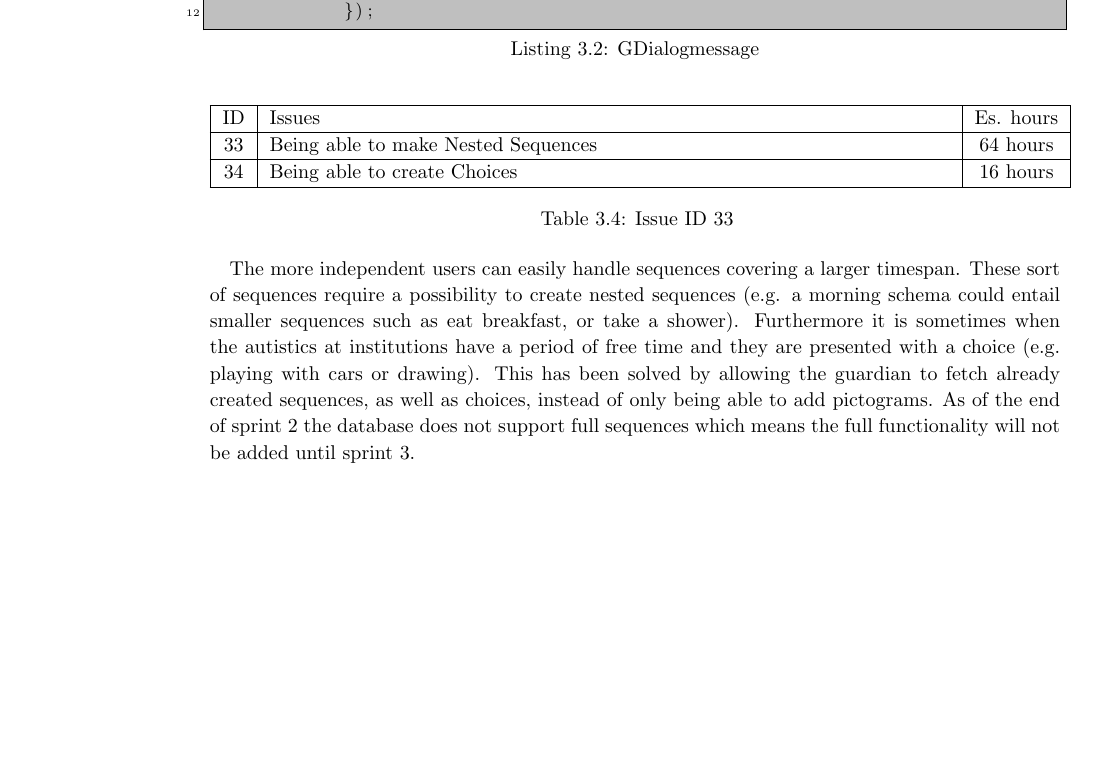
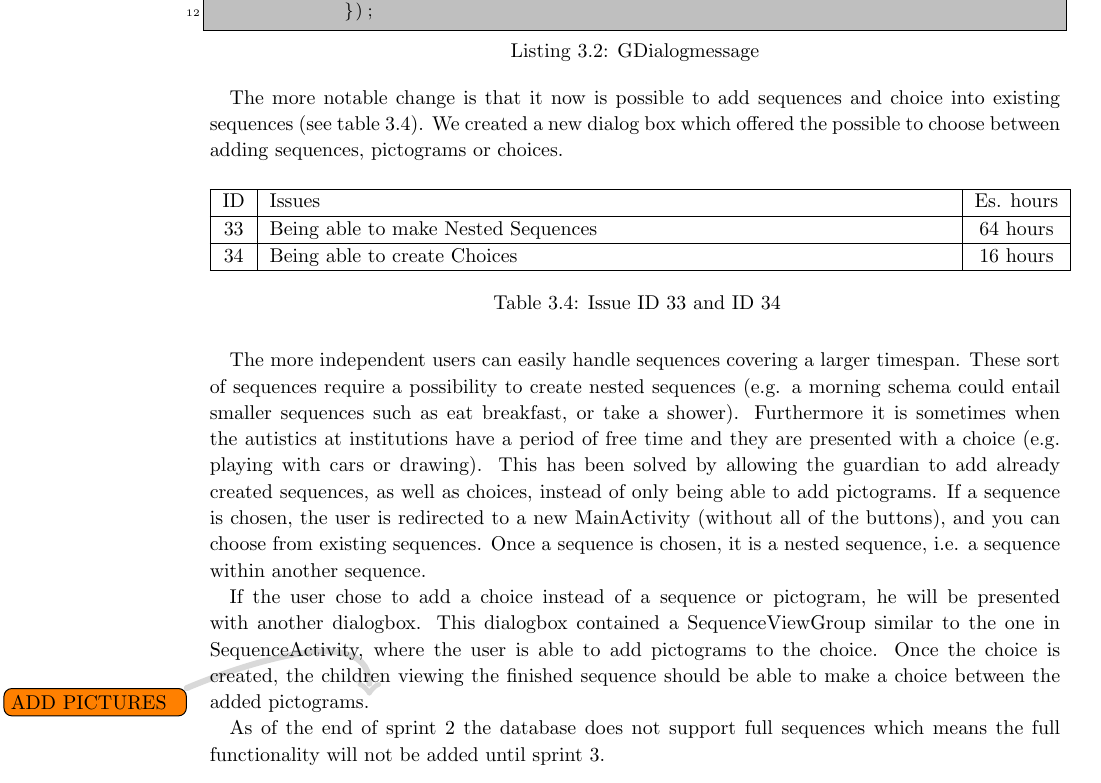
Before and after one commit to commentatorboy/sw607f14, a LaTeX thesis (Report/Report.tex, which reads Report/Sprints/Sprint2/SprintOverview/ResolvedIssuesFolder/Choice.tex, Report/Sprints/Sprint2/SprintOverview/ResolvedIssuesFolder/GUIchange.tex): part of page 19 of 22 before the commit and part of page 19 of 23 after it, cut so that both start at the same text, the shorter picture padded with empty space. Compiled offline with pdfLaTeX.

Commit message:
modified choice.tex and GUIchange.tex - added some text about the dialogbox

```diff
--- a/Report/Sprints/Sprint2/SprintOverview/ResolvedIssuesFolder/Choice.tex
+++ b/Report/Sprints/Sprint2/SprintOverview/ResolvedIssuesFolder/Choice.tex
@@ -3,9 +3,13 @@
 	ID 	&	Issues	&		 Es. hours \\\hline
 	33 	&	Being able to make Nested Sequences	&	64 hours \\\hline
 	34 	&	Being able to create Choices	&	16 hours \\\hline
-\caption{Issue ID 33}
+\caption{Issue ID 33 and ID 34}
 \label{tab:spr2_nested}
 \end{longtable}
 
 The more independent users can easily handle sequences covering a larger timespan. These sort of sequences require a possibility to create nested sequences (e.g. a morning schema could entail smaller sequences such as eat breakfast, or take a shower). Furthermore it is sometimes when the autistics at institutions have a period of free time and they are presented with a choice (e.g. playing with cars or drawing).
-This has been solved by allowing the guardian to fetch already created sequences, as well as choices, instead of only being able to add pictograms. As of the end of sprint 2 the database does not support full sequences which means the full functionality will not be added until sprint 3.
+This has been solved by allowing the guardian to add already created sequences, as well as choices, instead of only being able to add pictograms. If a sequence is chosen, the user is redirected to a new MainActivity (without all of the buttons), and you can choose from existing sequences. Once a sequence is chosen, it is a nested sequence, i.e. a sequence within another sequence.
+
+If the user chose to add a choice instead of a sequence or pictogram, he will be presented with another dialogbox. This dialogbox contained a SequenceViewGroup similar to the one in SequenceActivity, where the user is able to add pictograms to the choice. Once the choice is created, the children viewing the finished sequence should be able to make a choice between the added pictograms.\note{ADD PICTURES}
+
+As of the end of sprint 2 the database does not support full sequences which means the full functionality will not be added until sprint 3.
--- a/Report/Sprints/Sprint2/SprintOverview/ResolvedIssuesFolder/GUIchange.tex
+++ b/Report/Sprints/Sprint2/SprintOverview/ResolvedIssuesFolder/GUIchange.tex
@@ -71,3 +71,5 @@ The GUI group also provided a list of simple templates e.g. a 2 button dialogmes
             });
 
 \end{lstlisting}
+
+The more notable change is that it now is possible to add sequences and choice into existing sequences (see table \ref{tab:spr2_nested}). We created a new dialog box which offered the possible to choose between adding sequences, pictograms or choices.
```
Also changed, not shown: Report/Sprints/Sprint2/SprintOverview/ResolvedIssuesFolder/GUIchange.tex (2 more changed lines).
